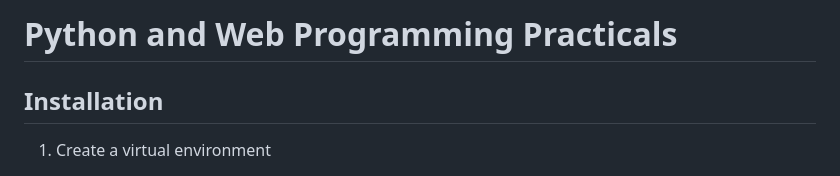
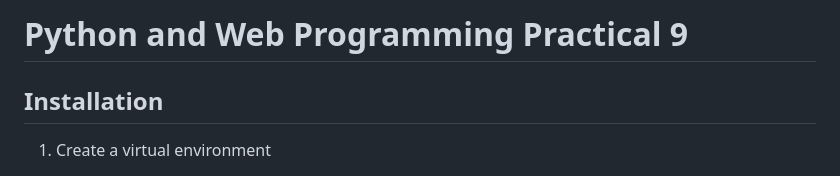
Before and after one commit to blucin/django-practicals-pwp-sem5, a Markdown page: README.md, the part around the change. Rendered like a GitHub page.

Commit message:
Change title of README

```diff
--- a/README.md
+++ b/README.md
@@ -1,8 +1,8 @@
-# Python and Web Programming Practicals
+# Python and Web Programming Practical 9
 
 <!-- metadata (use pandoc)
 % title: Python and Web Programming Practical 9
-% author: Akshar Patel (12102110501003) CSE-IoT Batch As
+% author: Akshar Patel (12102110501003) CSE-IoT Batch A
 % date: September 28, 2023
 -->
 
```
